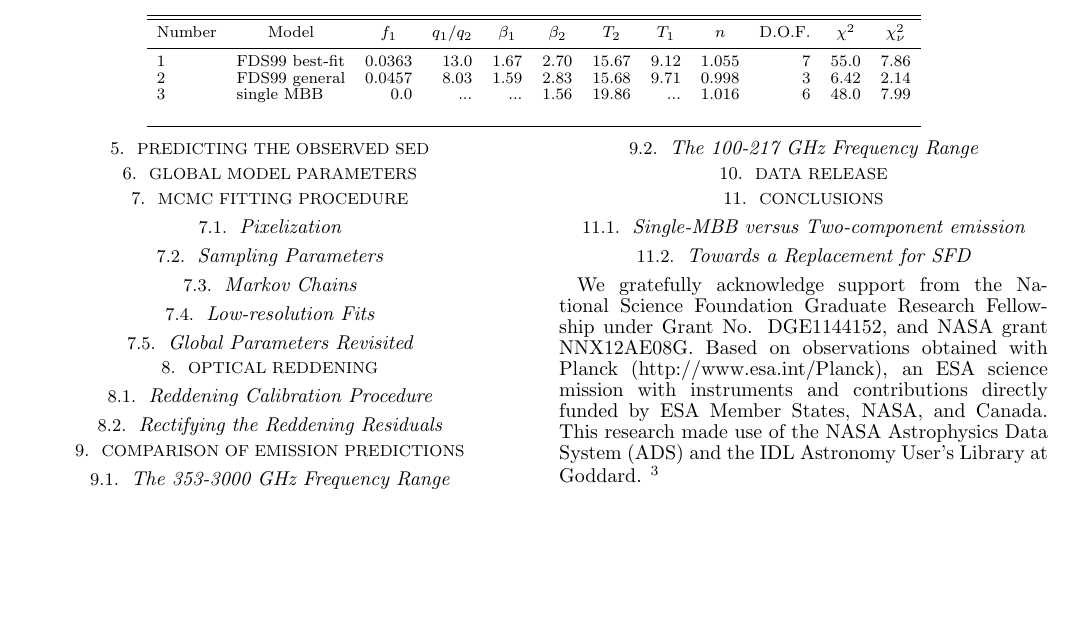
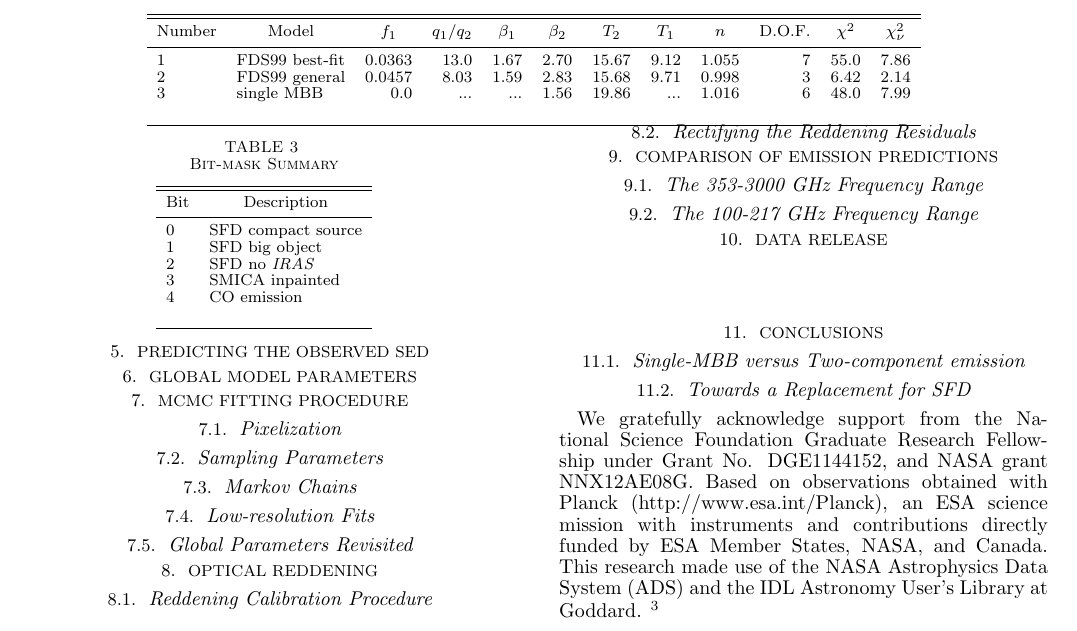
Before and after one commit to ameisner/doc_planck15, a LaTeX document (ms.tex): part of page 3 of 4, cut so that both start at the same text, the shorter picture padded with empty space. Compiled offline with pdfLaTeX; a missing bibliography style is replaced by a similar one.

Commit message:
first pass at bitmask table

```diff
--- a/ms.tex
+++ b/ms.tex
@@ -347,6 +347,26 @@ zero level determination described in $\S$\ref{sec:zp_abs}.}
 \section{Data Release}
 \label{sec:release}
 
+\begin{center}
+\begin{deluxetable}{ll}
+\tabletypesize{\scriptsize}
+\tablecolumns{2}
+\tablewidth{0pc}
+\tablecaption{\label{tab:bitmask} Bit-mask Summary}
+\tablehead{
+\colhead{Bit} &
+\colhead{Description}
+}
+\startdata
+ 0 & SFD compact source \\
+ 1 & SFD big object     \\
+ 2 & SFD no \IRAS       \\
+ 3 & SMICA inpainted    \\
+ 4 & CO emission        \\  %[-2ex]
+\enddata
+\end{deluxetable}
+\end{center}
+
 \begin{figure*}
 \begin{center}
 \epsfig{file=fig/results.eps, width=7.0in}
```
